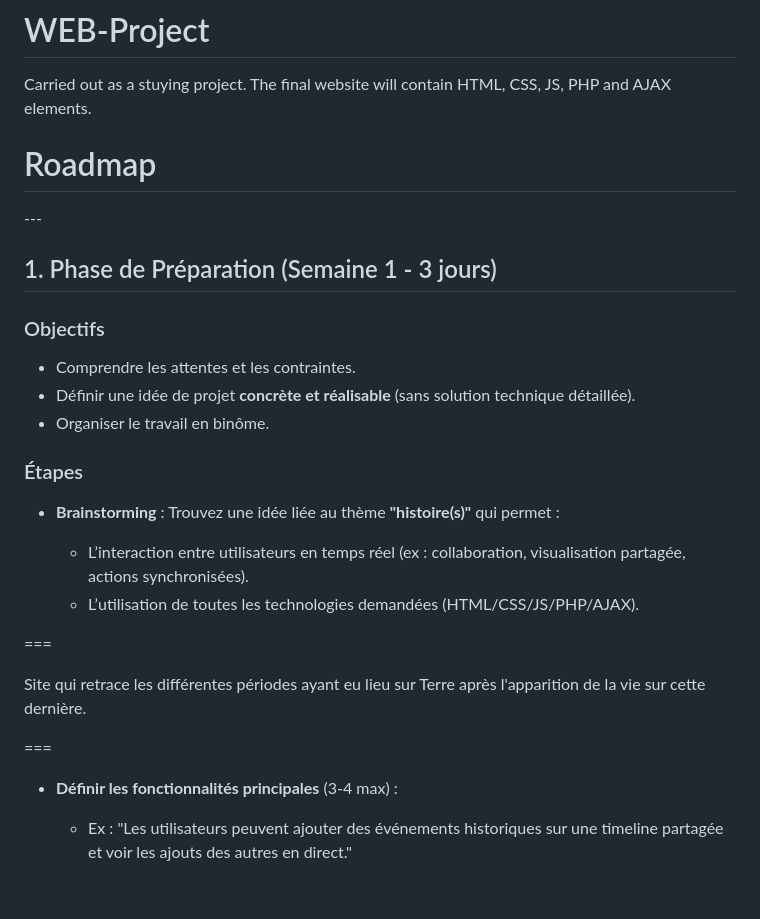
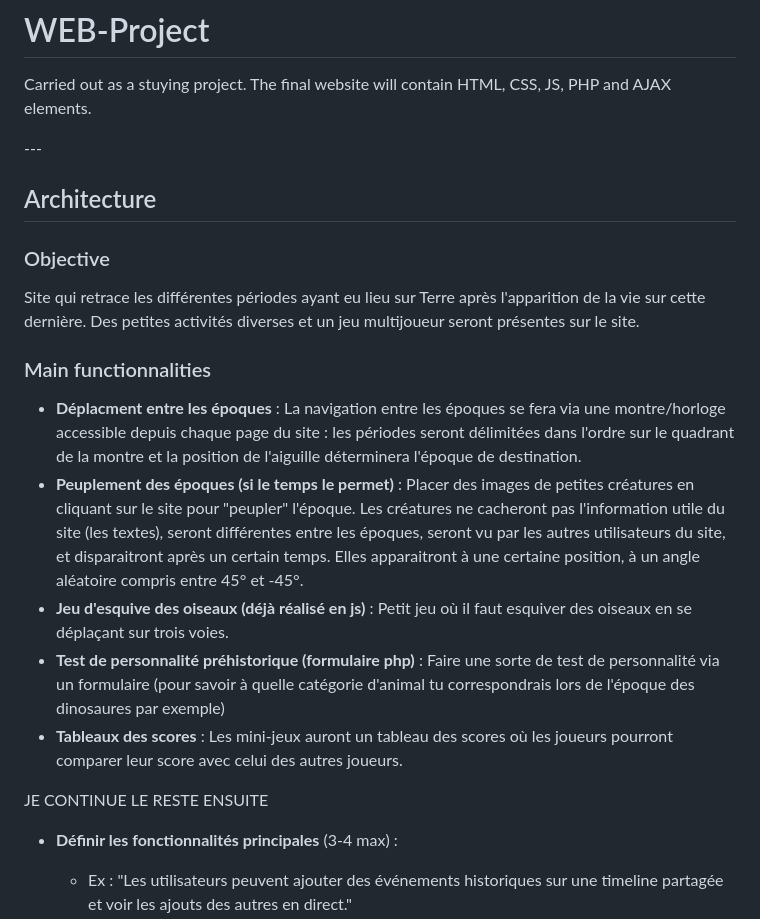
Before and after one commit to FlakeDo/LIFE-WEB-Project-, a Markdown page: README.md, the part around the change. Drawn GitHub-style; blank space fills up the shorter version.

Commit message:
Revise README with project architecture and features
Updated the README to reflect project architecture and main functionalities, replacing the roadmap section.

```diff
--- a/README.md
+++ b/README.md
@@ -1,34 +1,23 @@
 # WEB-Project
 Carried out as a stuying project. The final website will contain HTML, CSS, JS, PHP and AJAX elements.
 
-# Roadmap
-
 \---
 
-## 1\. Phase de Préparation (Semaine 1 - 3 jours)
+## Architecture
 
-### Objectifs
+### Objective
 
-* Comprendre les attentes et les contraintes.
-* Définir une idée de projet **concrète et réalisable** (sans solution technique détaillée).
-* Organiser le travail en binôme.
+Site qui retrace les différentes périodes ayant eu lieu sur Terre après l'apparition de la vie sur cette dernière. Des petites activités diverses et un jeu multijoueur seront présentes sur le site.
 
-### Étapes
+### Main functionnalities
 
-* **Brainstorming** : Trouvez une idée liée au thème **"histoire(s)"** qui permet :
+* **Déplacment entre les époques** : La navigation entre les époques se fera via une montre/horloge accessible depuis chaque page du site : les périodes seront délimitées dans l'ordre sur le quadrant de la montre et la position de l'aiguille déterminera l'époque de destination.
+* **Peuplement des époques (si le temps le permet)** : Placer des images de petites créatures en cliquant sur le site pour "peupler" l'époque. Les créatures ne cacheront pas l'information utile du site (les textes), seront différentes entre les époques, seront vu par les autres utilisateurs du site, et disparaitront après un certain temps. Elles apparaitront à une certaine position, à un angle aléatoire compris entre 45° et -45°.
+* **Jeu d'esquive des oiseaux (déjà réalisé en js)** : Petit jeu où il faut esquiver des oiseaux en se déplaçant sur trois voies.
+* **Test de personnalité préhistorique (formulaire php)** : Faire une sorte de test de personnalité via un formulaire (pour savoir à quelle catégorie d'animal tu correspondrais lors de l'époque des dinosaures par exemple)
+* **Tableaux des scores** : Les mini-jeux auront un tableau des scores où les joueurs pourront comparer leur score avec celui des autres joueurs.
 
-  * L’interaction entre utilisateurs en temps réel (ex : collaboration, visualisation partagée, actions synchronisées).
-  * L’utilisation de toutes les technologies demandées (HTML/CSS/JS/PHP/AJAX).
-
-
-
-===
-
-Site qui retrace les différentes périodes ayant eu lieu sur Terre après l'apparition de la vie sur cette dernière.
-
-===
-
-
+ JE CONTINUE LE RESTE ENSUITE
 
 * **Définir les fonctionnalités principales** (3-4 max) :
 
```
